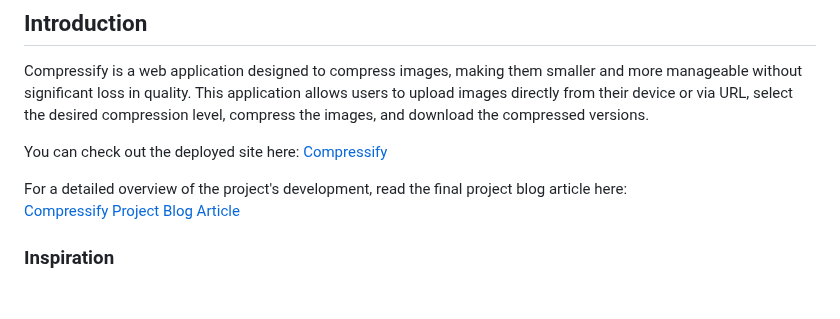
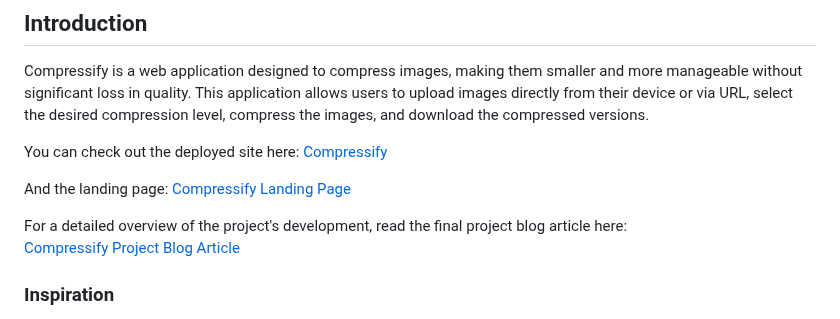
Before and after one commit to SeesKo/compressify_image_shrinker, a Markdown page: README.md, the part around one of its changes. Rendered like a GitHub page; blank space fills up the shorter version.

```diff
--- a/README.md
+++ b/README.md
@@ -29,4 +29,6 @@ Compressify is a web application designed to compress images, making them smalle
 
 You can check out the deployed site here: [Compressify](https://compressify.onrender.com/)
 
+And the landing page: [Compressify Landing Page](https://seesko.github.io/compressify_landing/)
+
 For a detailed overview of the project's development, read the final project blog article here:
```
Also changed, not shown: other parts of README.md (+1 -1 lines).
